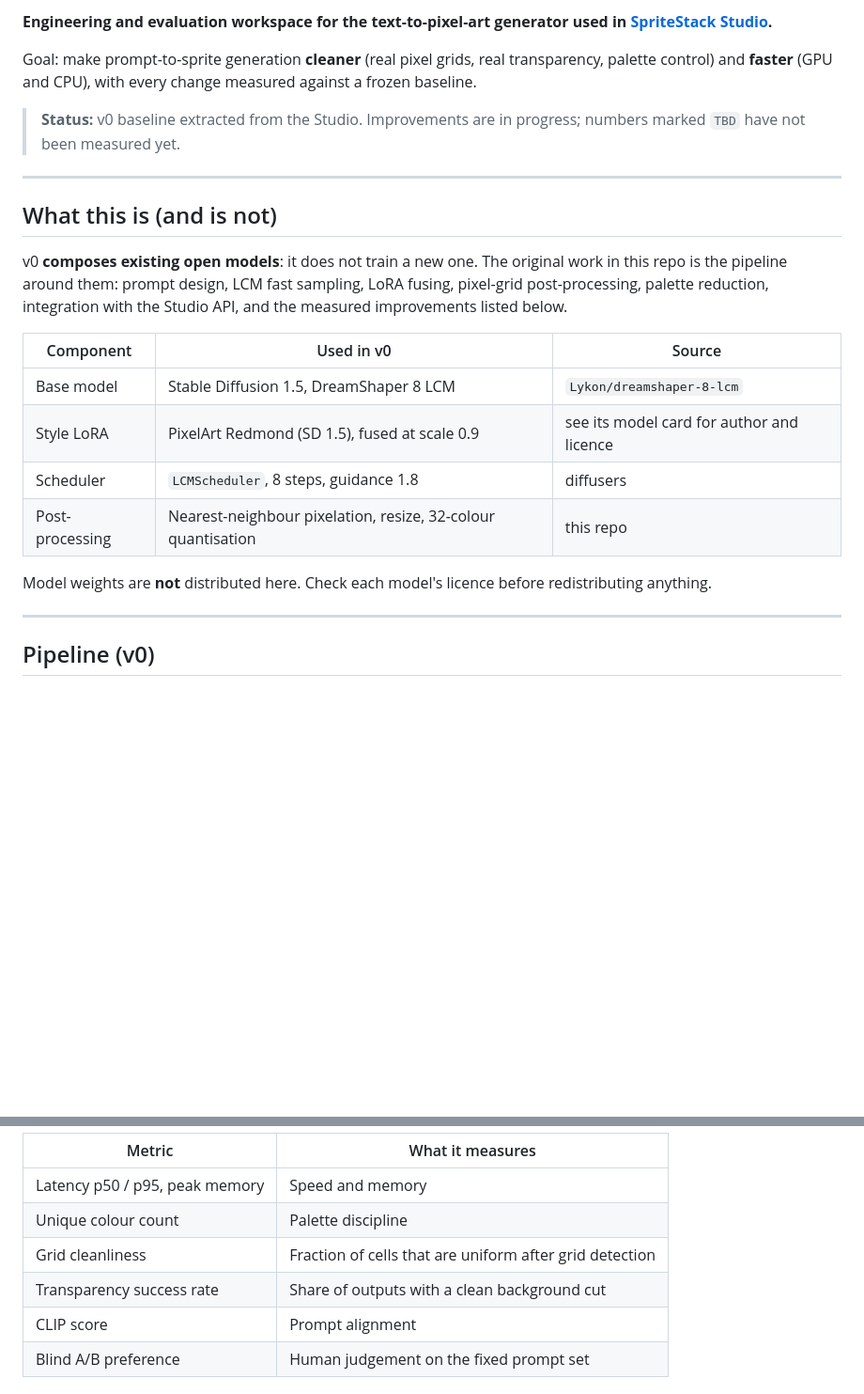
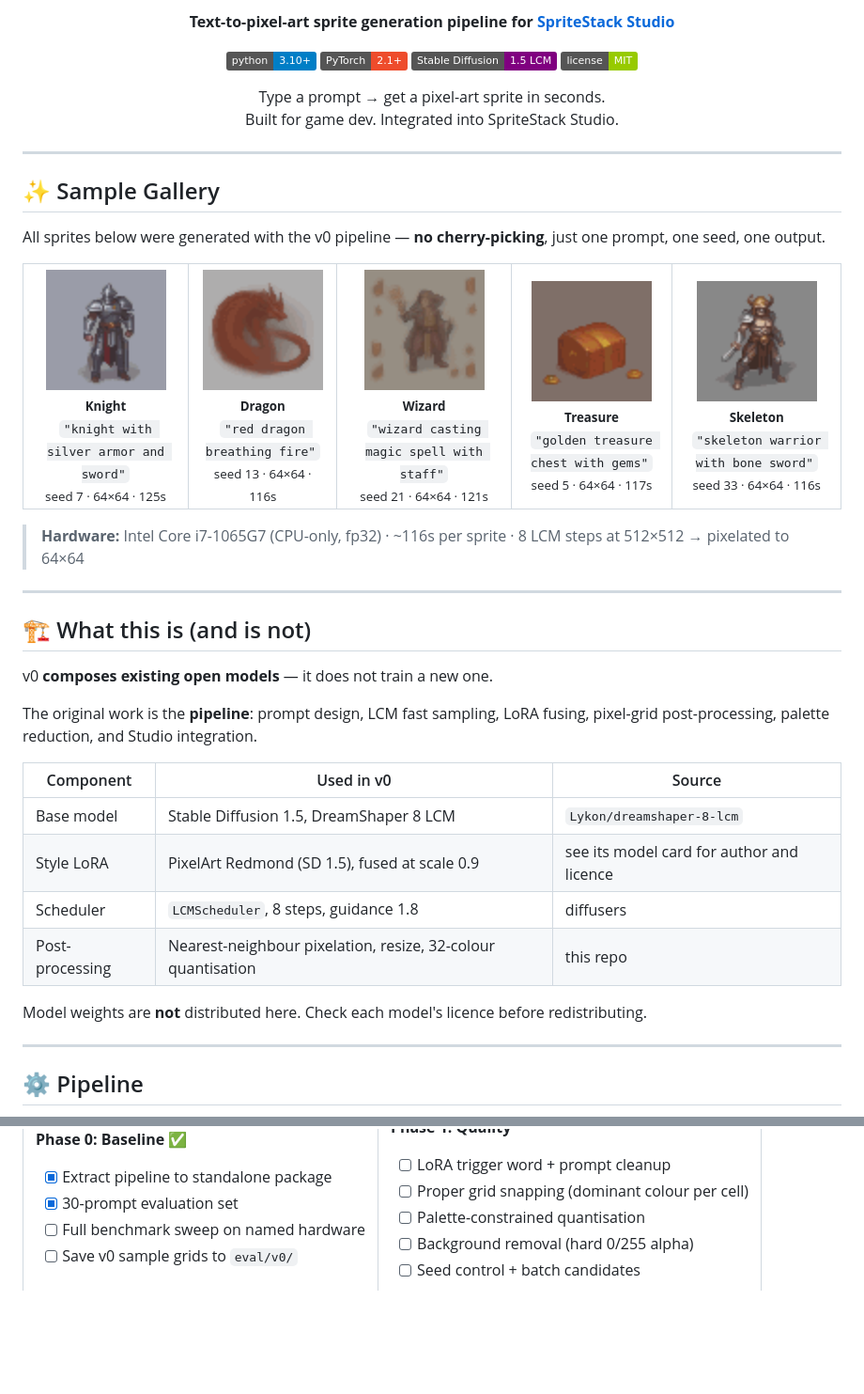
Before and after one commit to Azjob21/spritestack-pixelgen, a Markdown page: README.md, 2 parts joined by grey strips. Shown at 94% size. Drawn GitHub-style; pictures changed too: docs/samples/dragon_64.png (added), docs/samples/knight_64.png (added), docs/samples/skeleton_64.png (added); badges without logos; blank space fills up the shorter version.

Commit message:
docs: add showcase gallery with 5 generated sprites and redesigned README

````diff
--- a/README.md
+++ b/README.md
@@ -4,15 +10,45 @@
 
-**Engineering and evaluation workspace for the text-to-pixel-art generator used in [SpriteStack Studio](https://github.com/Azjob21/spritestack).**
+<p align="center">
+  <strong>Text-to-pixel-art sprite generation pipeline for <a href="https://github.com/Azjob21/spritestack">SpriteStack Studio</a></strong>
+</p>
 
-Goal: make prompt-to-sprite generation **cleaner** (real pixel grids, real transparency, palette control) and **faster** (GPU and CPU), with every change measured against a frozen baseline.
+<p align="center">
+  <img src="https://img.shields.io/badge/python-3.10%2B-blue?logo=python&logoColor=white" alt="Python">
+  <img src="https://img.shields.io/badge/PyTorch-2.1%2B-EE4C2C?logo=pytorch&logoColor=white" alt="PyTorch">
+  <img src="https://img.shields.io/badge/Stable_Diffusion-1.5_LCM-purple" alt="SD 1.5">
+  <img src="https://img.shields.io/badge/license-MIT-green" alt="MIT">
+</p>
 
-> **Status:** v0 baseline extracted from the Studio. Improvements are in progress; numbers marked `TBD` have not been measured yet.
+<p align="center">
+  Type a prompt → get a pixel-art sprite in seconds.<br>
+  Built for game dev. Integrated into SpriteStack Studio.
+</p>
 
 ---
 
-## What this is (and is not)
+## ✨ Sample Gallery
 
-v0 **composes existing open models**: it does not train a new one. The original work in this repo is the pipeline around them: prompt design, LCM fast sampling, LoRA fusing, pixel-grid post-processing, palette reduction, integration with the Studio API, and the measured improvements listed below.
+All sprites below were generated with the v0 pipeline — **no cherry-picking**, just one prompt, one seed, one output.
+
+<table>
+  <tr>
+    <td align="center"><img src="docs/samples/knight_64.png" width="128"><br><sub><b>Knight</b></sub><br><sub><code>"knight with silver armor and sword"</code></sub><br><sub>seed 7 · 64×64 · 125s</sub></td>
+    <td align="center"><img src="docs/samples/dragon_64.png" width="128"><br><sub><b>Dragon</b></sub><br><sub><code>"red dragon breathing fire"</code></sub><br><sub>seed 13 · 64×64 · 116s</sub></td>
+    <td align="center"><img src="docs/samples/wizard_64.png" width="128"><br><sub><b>Wizard</b></sub><br><sub><code>"wizard casting magic spell with staff"</code></sub><br><sub>seed 21 · 64×64 · 121s</sub></td>
+    <td align="center"><img src="docs/samples/treasure_64.png" width="128"><br><sub><b>Treasure</b></sub><br><sub><code>"golden treasure chest with gems"</code></sub><br><sub>seed 5 · 64×64 · 117s</sub></td>
+    <td align="center"><img src="docs/samples/skeleton_64.png" width="128"><br><sub><b>Skeleton</b></sub><br><sub><code>"skeleton warrior with bone sword"</code></sub><br><sub>seed 33 · 64×64 · 116s</sub></td>
+  </tr>
+</table>
+
+> **Hardware:** Intel Core i7-1065G7 (CPU-only, fp32) · ~116s per sprite · 8 LCM steps at 512×512 → pixelated to 64×64
+
+---
+
+## 🏗️ What this is (and is not)
+
+v0 **composes existing open models** — it does not train a new one.
+
+The original work is the **pipeline**: prompt design, LCM fast sampling, LoRA fusing, pixel-grid post-processing, palette reduction, and Studio integration.
 
 | Component | Used in v0 | Source |
 |---|---|---|
@@ -21,11 +57,11 @@ v0 **composes existing open models**: it does not train a new one. The original
 | Scheduler | `LCMScheduler`, 8 steps, guidance 1.8 | diffusers |
 | Post-processing | Nearest-neighbour pixelation, resize, 32-colour quantisation | this repo |
 
-Model weights are **not** distributed here. Check each model's licence before redistributing anything.
+Model weights are **not** distributed here. Check each model's licence before redistributing.
 
 ---
 
-## Pipeline (v0)
+## ⚙️ Pipeline
 
 ```mermaid
 flowchart LR
@@ -106,10 +124,7 @@ There is no standard metric for pixel-art quality, so I combine several:
 
-| Metric | What it measures |
-|---|---|
-| Latency p50 / p95, peak memory | Speed and memory |
-| Unique colour count | Palette discipline |
-| Grid cleanliness | Fraction of cells that are uniform after grid detection |
-| Transparency success rate | Share of outputs with a clean background cut |
-| CLIP score | Prompt alignment |
-| Blind A/B preference | Human judgement on the fixed prompt set |
+**Phase 0: Baseline** ✅
+- [x] Extract pipeline to standalone package
+- [x] 30-prompt evaluation set
+- [ ] Full benchmark sweep on named hardware
+- [ ] Save v0 sample grids to `eval/v0/`
 
````
Also changed, not shown: other parts of README.md (+124 -105 lines), test_slime.png (added).
